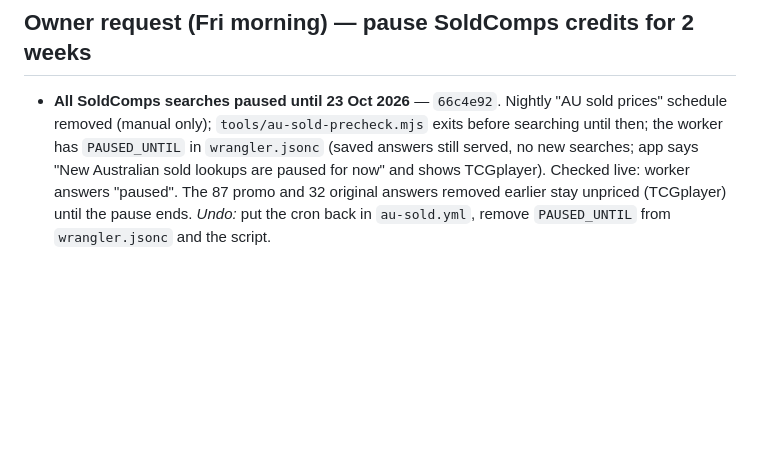
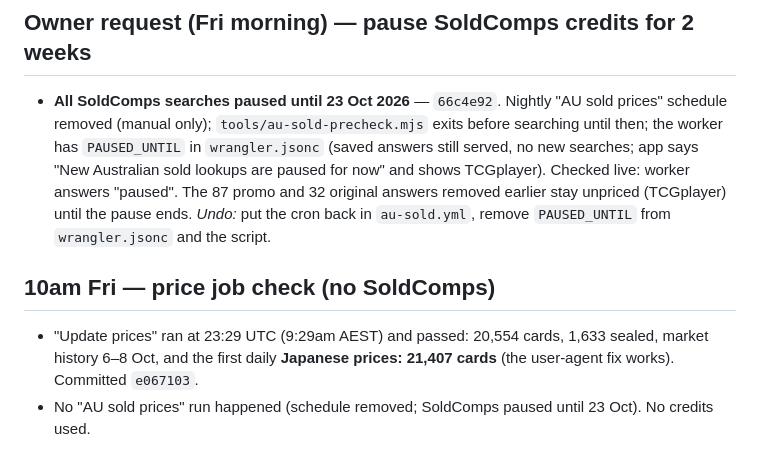
Before and after one commit to roboy2911/pokescan, a Markdown page: REVIEW-LOG.md, the part around the change. Drawn GitHub-style; blank space fills up the shorter version.

Commit message:
Review log: price job check
Co-Authored-By: Claude Opus 5.5 <noreply@anthropic.com>
Claude-Session: https://claude.ai/code/session_01SJex1twyqhA7smVqngPvtn

```diff
--- a/REVIEW-LOG.md
+++ b/REVIEW-LOG.md
@@ -307,3 +307,8 @@ Claude "remove <name>".
 ## Owner request (Fri morning) — pause SoldComps credits for 2 weeks
 
 - **All SoldComps searches paused until 23 Oct 2026** — `66c4e92`. Nightly "AU sold prices" schedule removed (manual only); `tools/au-sold-precheck.mjs` exits before searching until then; the worker has `PAUSED_UNTIL` in `wrangler.jsonc` (saved answers still served, no new searches; app says "New Australian sold lookups are paused for now" and shows TCGplayer). Checked live: worker answers "paused". The 87 promo and 32 original answers removed earlier stay unpriced (TCGplayer) until the pause ends. *Undo:* put the cron back in `au-sold.yml`, remove `PAUSED_UNTIL` from `wrangler.jsonc` and the script.
+
+## 10am Fri — price job check (no SoldComps)
+
+- "Update prices" ran at 23:29 UTC (9:29am AEST) and passed: 20,554 cards, 1,633 sealed, market history 6–8 Oct, and the first daily **Japanese prices: 21,407 cards** (the user-agent fix works). Committed `e067103`.
+- No "AU sold prices" run happened (schedule removed; SoldComps paused until 23 Oct). No credits used.
```
